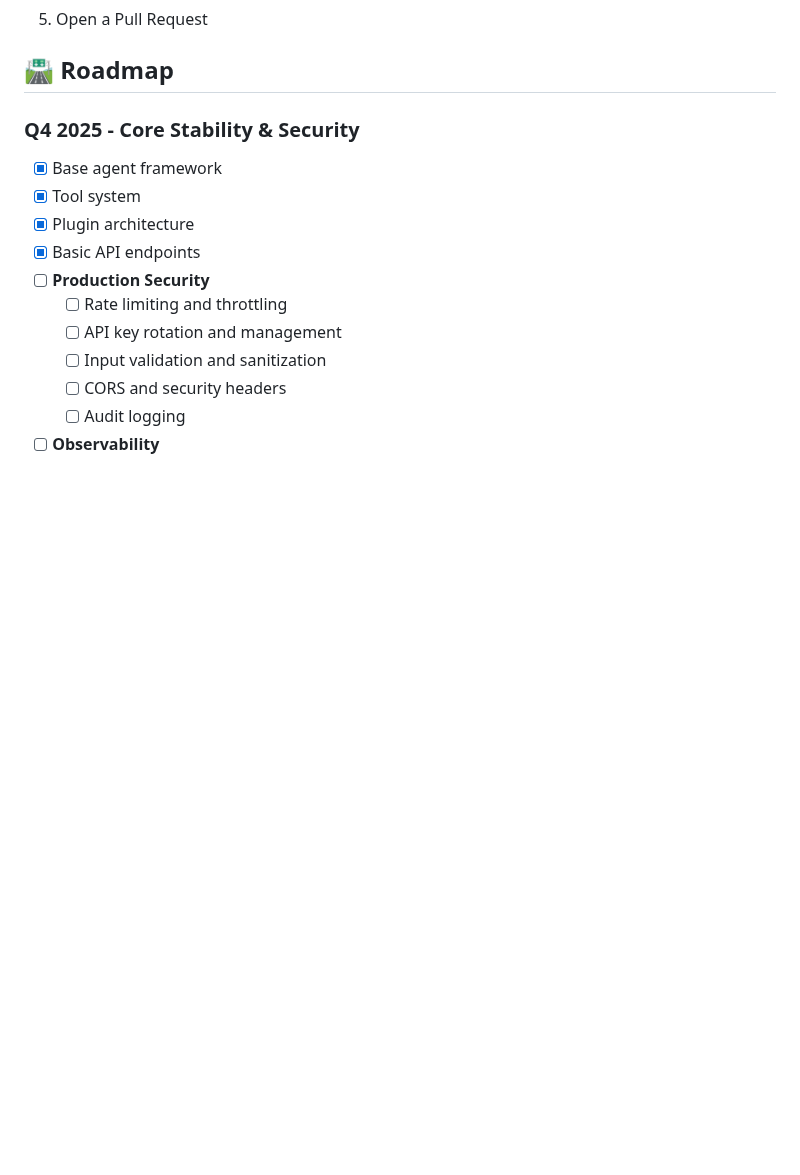
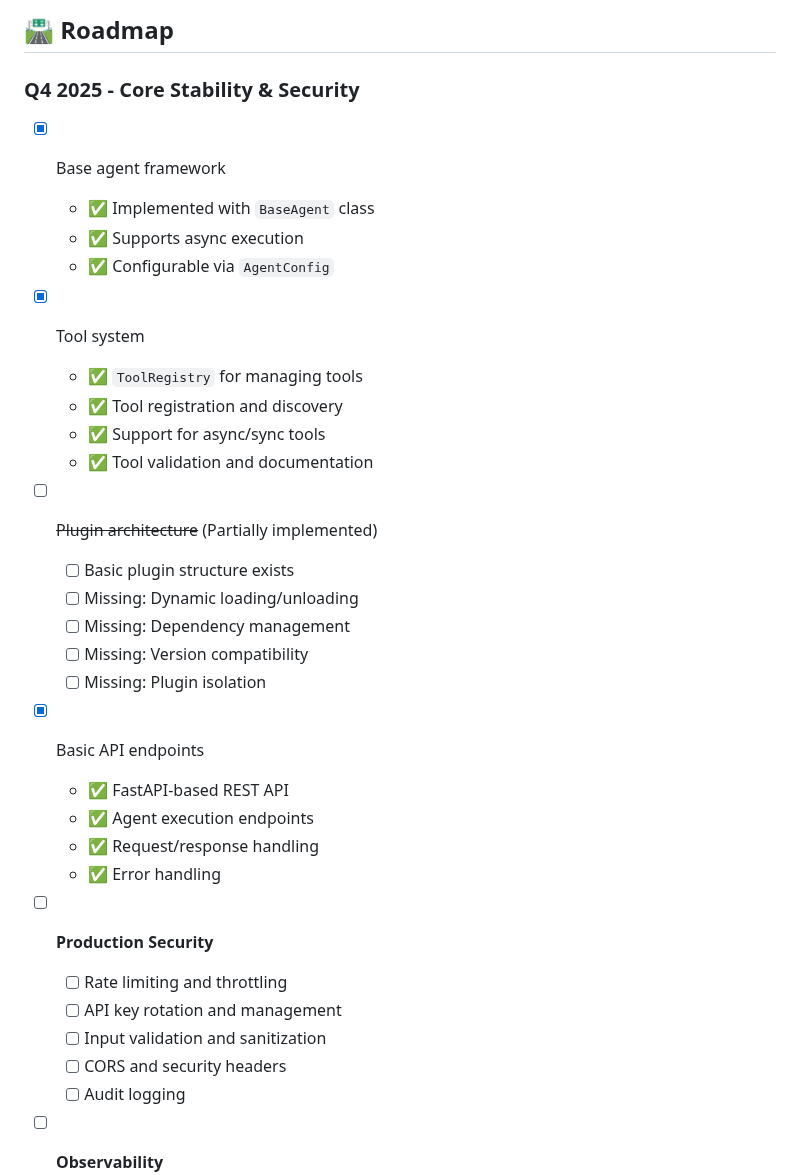
Before and after one commit to navdeep-G/agentspring, a Markdown page: README.md, the part around one of its changes. Rendered like a GitHub page; blank space fills up the shorter version.

```diff
--- a/README.md
+++ b/README.md
@@ -123,15 +123,36 @@ We welcome contributions! Please see our [Contributing Guide](CONTRIBUTING.md) f
 
 ### Q4 2025 - Core Stability & Security
 - [x] Base agent framework
+  - ✅ Implemented with `BaseAgent` class
+  - ✅ Supports async execution
+  - ✅ Configurable via `AgentConfig`
+
 - [x] Tool system
-- [x] Plugin architecture
+  - ✅ `ToolRegistry` for managing tools
+  - ✅ Tool registration and discovery
+  - ✅ Support for async/sync tools
+  - ✅ Tool validation and documentation
+
+- [ ] ~~Plugin architecture~~ (Partially implemented)
+  - [ ] Basic plugin structure exists
+  - [ ] Missing: Dynamic loading/unloading
+  - [ ] Missing: Dependency management
+  - [ ] Missing: Version compatibility
+  - [ ] Missing: Plugin isolation
+
 - [x] Basic API endpoints
+  - ✅ FastAPI-based REST API
+  - ✅ Agent execution endpoints
+  - ✅ Request/response handling
+  - ✅ Error handling
+
 - [ ] **Production Security**
   - [ ] Rate limiting and throttling
   - [ ] API key rotation and management
   - [ ] Input validation and sanitization
   - [ ] CORS and security headers
   - [ ] Audit logging
+
 - [ ] **Observability**
   - [ ] Structured logging
   - [ ] Metrics collection (Prometheus)
```
Also changed, not shown: other parts of README.md (+8 -11 lines).
